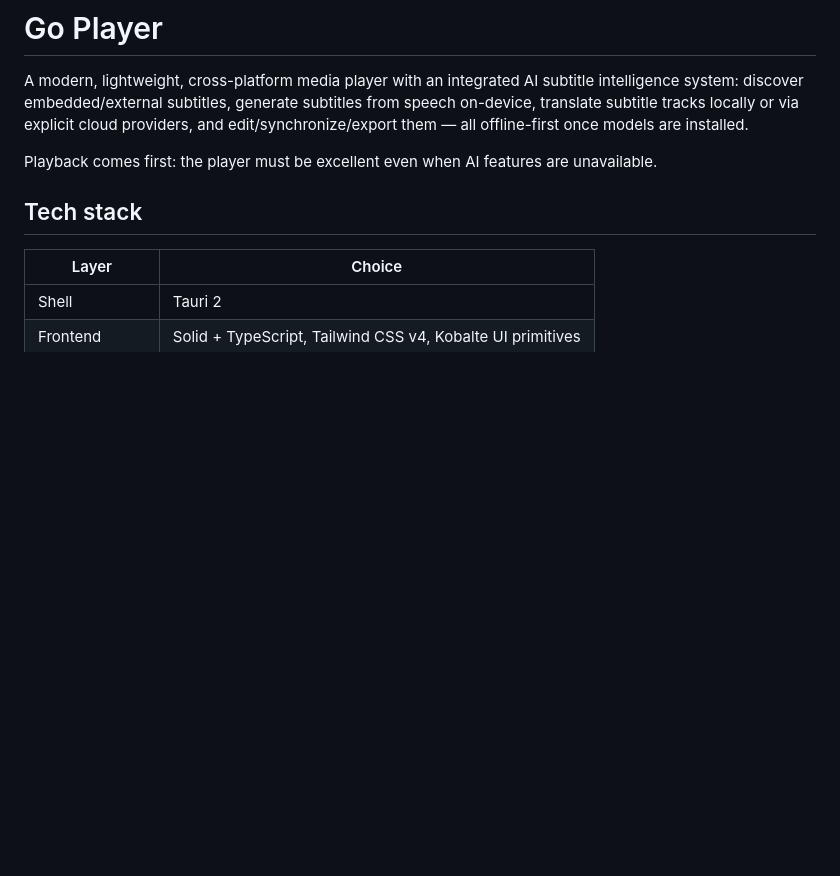
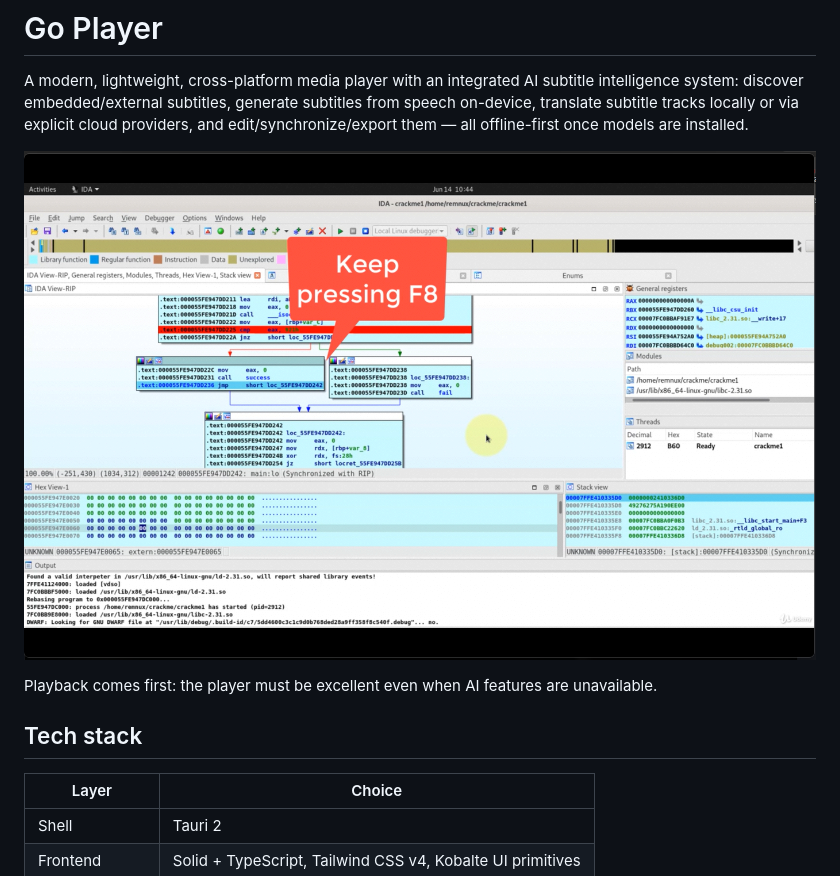
Before and after one commit to FilippoDeSilva/go-player, a Markdown page: README.md, the part around the change. GitHub-like rendering; pictures changed too: docs/screenshots/video-playback.png (added); blank space fills up the shorter version.

```diff
--- a/README.md
+++ b/README.md
@@ -5,6 +5,8 @@ AI subtitle intelligence system: discover embedded/external subtitles,
 generate subtitles from speech on-device, translate subtitle tracks
 locally or via explicit cloud providers, and edit/synchronize/export
 them — all offline-first once models are installed.
+
+![Go Player Video Playback](docs/screenshots/video-playback.png)
 
 Playback comes first: the player must be excellent even when AI
 features are unavailable.
```
Also changed, not shown: RELEASE_NOTES_v0.1.0.md (+6 -0 lines), docs/screenshots/music-playback.png (added), docs/screenshots/video-subtitles.png (added).
